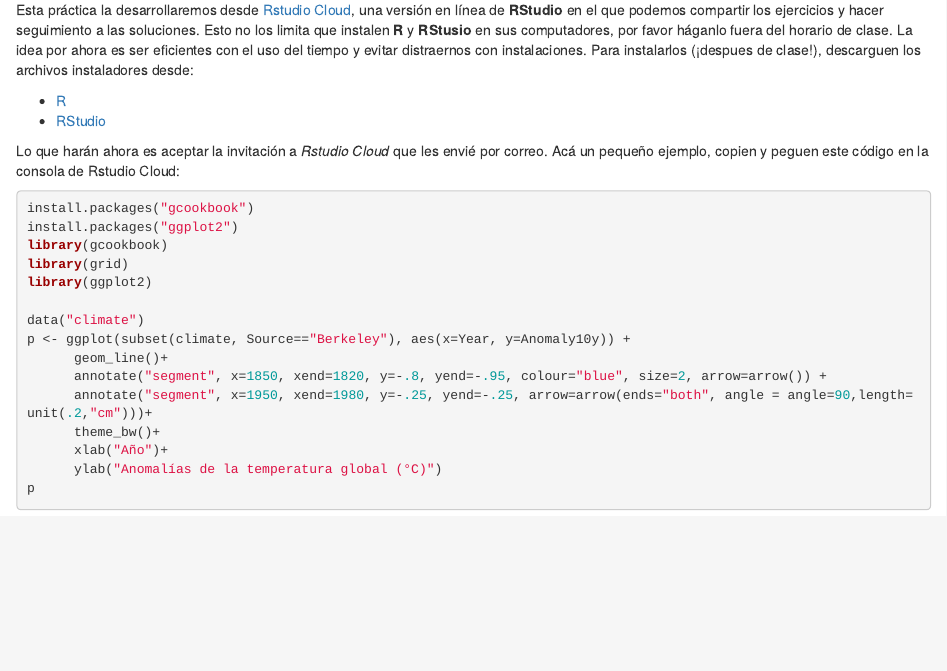
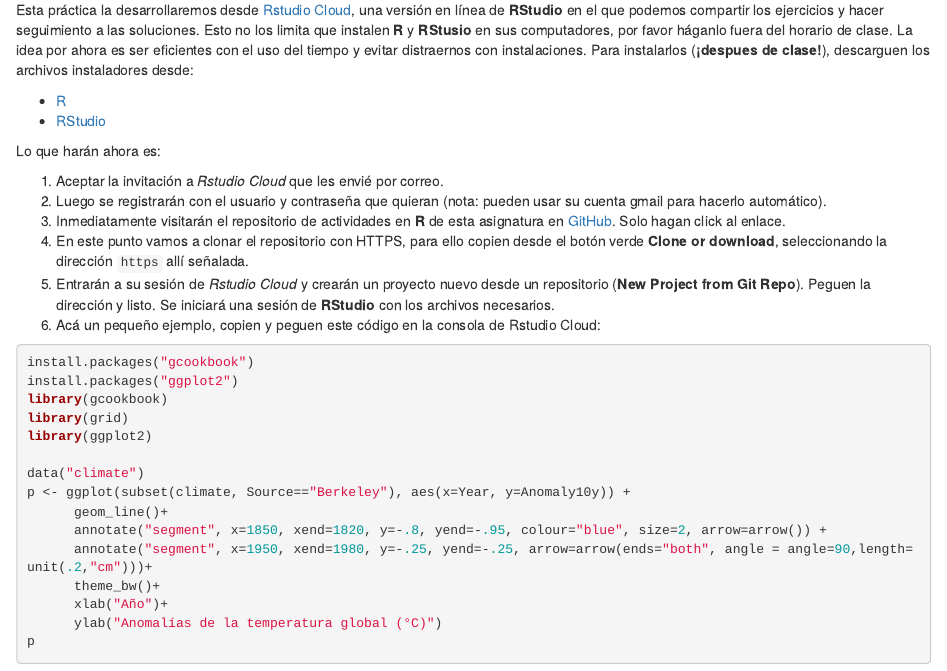
Before and after one commit to edlinguerra/LCA-ME, an R Markdown document (lab1/Lab1.Rmd): the page in a window 1100 px wide, from 500 px down. The pictures show the output file lab1/Lab1.html that the author committed with the source, opened offline.

Commit message:
agregué pasos para sesión en Rstudio Cloud y clonar repositorio

````diff
--- a/lab1/Lab1.Rmd
+++ b/lab1/Lab1.Rmd
@@ -3,7 +3,6 @@ title: 'Modelación Estadística. Lab1: Aprendiendo a usar R y R-Studio'
 author: "Prof. Edlin Guerra Castro"
 date: "3/2/2020"
 output:
-  pdf_document: default
   html_document: default
 ---
 
@@ -19,12 +18,20 @@ El programa [R](https://www.r-project.org/), sus versiones actualizadas y todos
 
 [RStudio](https://rstudio.com/) es un entorno de desarrollo integrado (IDE) para **R**. Incluye una consola, editor de comandos y líneas de programación que admite la ejecución directa de código, así como herramientas para graficar, documentar, registrar el historial de comandos ejecutados, acceder a archivos, y muchas cosas más desde la gestión de un espacio de trabajo. **RStudio** hace que el trabajar con **R** sea más poderoso, y a su vez simple. Para que tengan una idea, esta guía se escribió desde **RStudio**.
 
-Esta práctica la desarrollaremos desde [Rstudio Cloud](https://rstudio.cloud/), una versión en línea de **RStudio** en el que podemos compartir los ejercicios y hacer seguimiento a las soluciones. Esto no los limita que instalen **R** y **RStusio** en sus computadores, por favor háganlo fuera del horario de clase. La idea por ahora es ser eficientes con el uso del tiempo y evitar distraernos con instalaciones. Para instalarlos (¡despues de clase!), descarguen los archivos instaladores desde:
+Esta práctica la desarrollaremos desde [Rstudio Cloud](https://rstudio.cloud/), una versión en línea de **RStudio** en el que podemos compartir los ejercicios y hacer seguimiento a las soluciones. Esto no los limita que instalen **R** y **RStusio** en sus computadores, por favor háganlo fuera del horario de clase. La idea por ahora es ser eficientes con el uso del tiempo y evitar distraernos con instalaciones. Para instalarlos (**¡despues de clase!**), descarguen los archivos instaladores desde:
 
 - [R](https://www.r-project.org/)
 - [RStudio](https://rstudio.com/)
 
-Lo que harán ahora es aceptar la invitación a *Rstudio Cloud* que les envié por correo. Acá un pequeño ejemplo, copien y peguen este código en la consola de Rstudio Cloud:
+Lo que harán ahora es:
+
+1. Aceptar la invitación a *Rstudio Cloud* que les envié por correo.
+2. Luego se registrarán con el usuario y contraseña que quieran (nota: pueden usar su cuenta gmail para hacerlo automático).
+3. Inmediatamente visitarán el repositorio de actividades en **R** de esta asignatura en [GitHub](https://github.com/edlinguerra/LCA-ME). Solo hagan click al enlace.
+4. En este punto vamos a clonar el repositorio con HTTPS, para ello copien desde el botón verde **Clone or download**, seleccionando la dirección `https` allí señalada.
+5. Entrarán a su sesión de
+*Rstudio Cloud* y crearán un proyecto nuevo desde un repositorio (**New Project from Git Repo**). Peguen la dirección y listo. Se iniciará una sesión de **RStudio** con los archivos necesarios.
+6. Acá un pequeño ejemplo, copien y peguen este código en la consola de Rstudio Cloud:
 
 ```{r, eval=FALSE}
 install.packages("gcookbook")
````
Also changed, not shown: lab1/Lab1.html, lab1/Lab1.tex, 1 other file.
